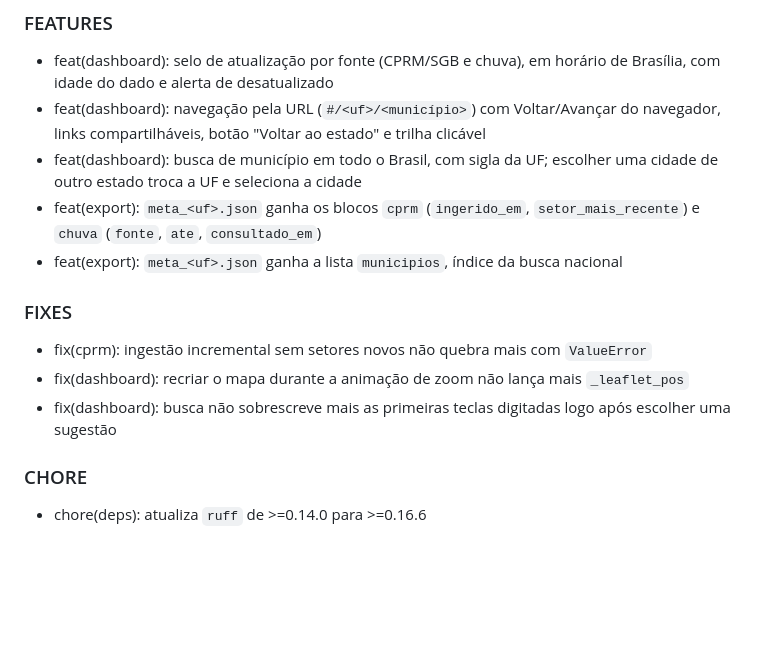
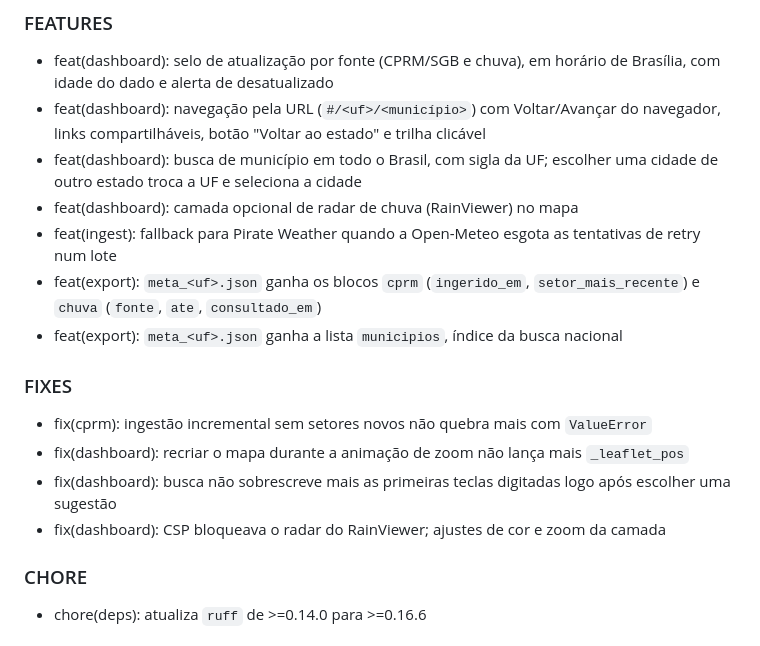
Before and after one commit to hcristosm/ORCA, a Markdown page: CHANGELOG.md, the part around the change. GitHub-like rendering; blank space fills up the shorter version.

```diff
--- a/CHANGELOG.md
+++ b/CHANGELOG.md
@@ -16,6 +16,8 @@ Versões até a 1.0.0 usam o formato anterior, com seções
 - feat(dashboard): selo de atualização por fonte (CPRM/SGB e chuva), em horário de Brasília, com idade do dado e alerta de desatualizado
 - feat(dashboard): navegação pela URL (`#/<uf>/<município>`) com Voltar/Avançar do navegador, links compartilháveis, botão "Voltar ao estado" e trilha clicável
 - feat(dashboard): busca de município em todo o Brasil, com sigla da UF; escolher uma cidade de outro estado troca a UF e seleciona a cidade
+- feat(dashboard): camada opcional de radar de chuva (RainViewer) no mapa
+- feat(ingest): fallback para Pirate Weather quando a Open-Meteo esgota as tentativas de retry num lote
 - feat(export): `meta_<uf>.json` ganha os blocos `cprm` (`ingerido_em`, `setor_mais_recente`) e `chuva` (`fonte`, `ate`, `consultado_em`)
 - feat(export): `meta_<uf>.json` ganha a lista `municipios`, índice da busca nacional
 
@@ -23,6 +25,7 @@ Versões até a 1.0.0 usam o formato anterior, com seções
 - fix(cprm): ingestão incremental sem setores novos não quebra mais com `ValueError`
 - fix(dashboard): recriar o mapa durante a animação de zoom não lança mais `_leaflet_pos`
 - fix(dashboard): busca não sobrescreve mais as primeiras teclas digitadas logo após escolher uma sugestão
+- fix(dashboard): CSP bloqueava o radar do RainViewer; ajustes de cor e zoom da camada
 
 ### CHORE
 - chore(deps): atualiza `ruff` de >=0.14.0 para >=0.16.6
```
Also changed, not shown: README.md (+17 -6 lines).
